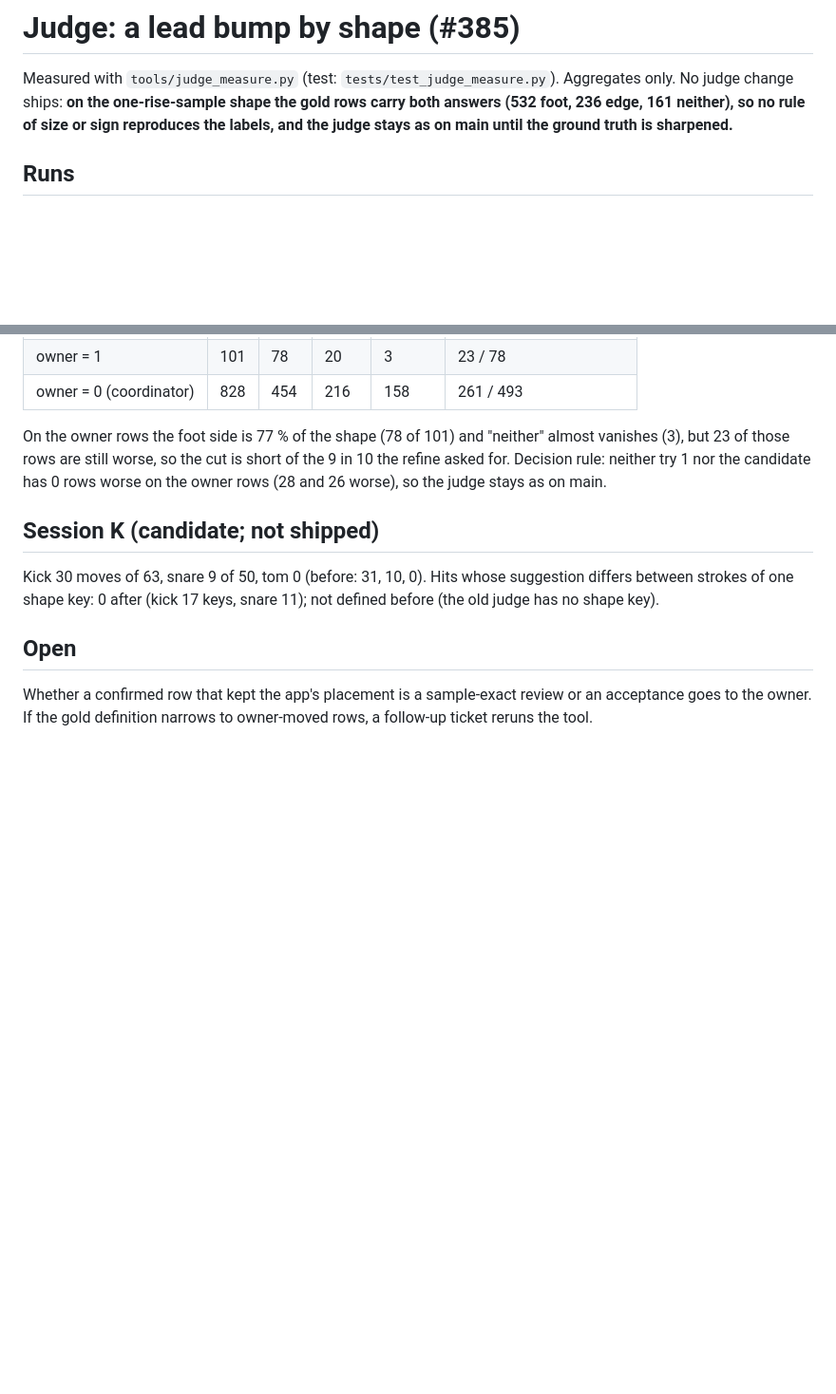
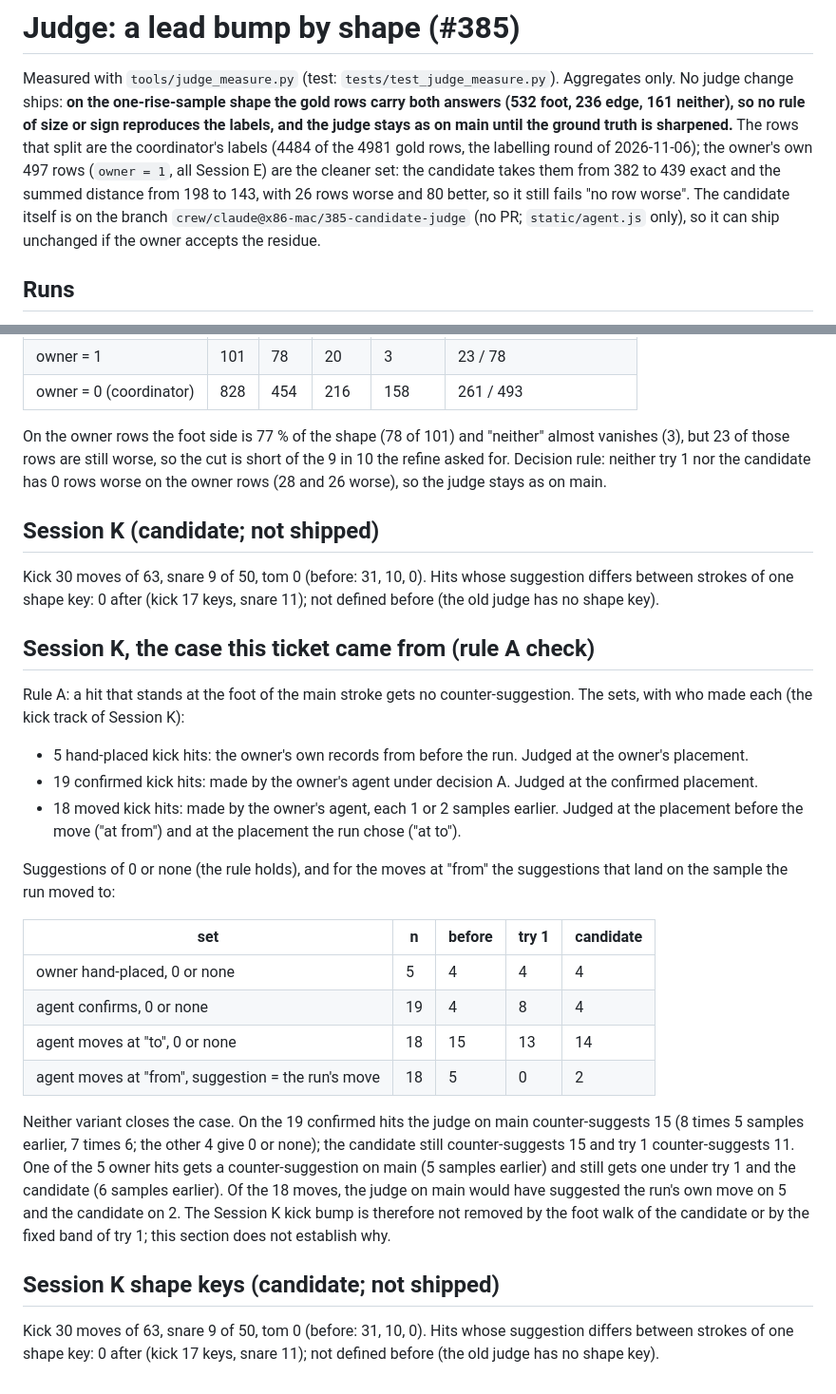
Before and after one commit to Cherry-Blossom-Valley/drumspike, a Markdown page: docs/measure/judge-shape-key.md, 2 parts joined by grey strips. Shown at 95% size. GitHub-like rendering; blank space fills up the shorter version.

Commit message:
Judge report: whose labels split, the Session K rule A check, the candidate branch (#385)
Co-Authored-By: Claude Sonnet 5.5 <noreply@anthropic.com>

```diff
--- a/docs/measure/judge-shape-key.md
+++ b/docs/measure/judge-shape-key.md
@@ -2,7 +2,11 @@
 
 Measured with `tools/judge_measure.py` (test: `tests/test_judge_measure.py`). Aggregates only. No judge change ships: **on the
 one-rise-sample shape the gold rows carry both answers (532 foot, 236 edge, 161 neither), so no rule of size or sign reproduces
-the labels, and the judge stays as on main until the ground truth is sharpened.**
+the labels, and the judge stays as on main until the ground truth is sharpened.** The rows that split are the coordinator's
+labels (4484 of the 4981 gold rows, the labelling round of 2026-11-06); the owner's own 497 rows (`owner = 1`, all Session E)
+are the cleaner set: the candidate takes them from 382 to 439 exact and the summed distance from 198 to 143, with 26 rows worse
+and 80 better, so it still fails "no row worse". The candidate itself is on the branch `crew/claude@x86-mac/385-candidate-judge`
+(no PR; `static/agent.js` only), so it can ship unchanged if the owner accepts the residue.
 
 ## Runs
 
@@ -92,7 +96,33 @@ on the owner rows (28 and 26 worse), so the judge stays as on main.
 Kick 30 moves of 63, snare 9 of 50, tom 0 (before: 31, 10, 0). Hits whose suggestion differs between strokes of one shape key:
 0 after (kick 17 keys, snare 11); not defined before (the old judge has no shape key).
 
-## Open
+## Session K, the case this ticket came from (rule A check)
 
-Whether a confirmed row that kept the app's placement is a sample-exact review or an acceptance goes to the owner. If the gold
-definition narrows to owner-moved rows, a follow-up ticket reruns the tool.
+Rule A: a hit that stands at the foot of the main stroke gets no counter-suggestion. The sets, with who made each (the kick
+track of Session K):
+
+- 5 hand-placed kick hits: the owner's own records from before the run. Judged at the owner's placement.
+- 19 confirmed kick hits: made by the owner's agent under decision A. Judged at the confirmed placement.
+- 18 moved kick hits: made by the owner's agent, each 1 or 2 samples earlier. Judged at the placement before the move
+  ("at from") and at the placement the run chose ("at to").
+
+Suggestions of 0 or none (the rule holds), and for the moves at "from" the suggestions that land on the sample the run moved to:
+
+| set | n | before | try 1 | candidate |
+|---|---|---|---|---|
+| owner hand-placed, 0 or none | 5 | 4 | 4 | 4 |
+| agent confirms, 0 or none | 19 | 4 | 8 | 4 |
+| agent moves at "to", 0 or none | 18 | 15 | 13 | 14 |
+| agent moves at "from", suggestion = the run's move | 18 | 5 | 0 | 2 |
+
+Neither variant closes the case. On the 19 confirmed hits the judge on main counter-suggests 15 (8 times 5 samples earlier,
+7 times 6; the other 4 give 0 or none); the candidate still counter-suggests 15 and try 1 counter-suggests 11. One of the 5
+owner hits gets a counter-suggestion on main (5 samples earlier) and still gets one under try 1 and the candidate (6 samples
+earlier). Of the 18 moves, the judge on main would have suggested the run's own move on 5 and the candidate on 2. The Session K
+kick bump is therefore not removed by the foot walk of the candidate or by the fixed band of try 1; this section does not
+establish why.
+
+## Session K shape keys (candidate; not shipped)
+
+Kick 30 moves of 63, snare 9 of 50, tom 0 (before: 31, 10, 0). Hits whose suggestion differs between strokes of one shape key:
+0 after (kick 17 keys, snare 11); not defined before (the old judge has no shape key).
```
